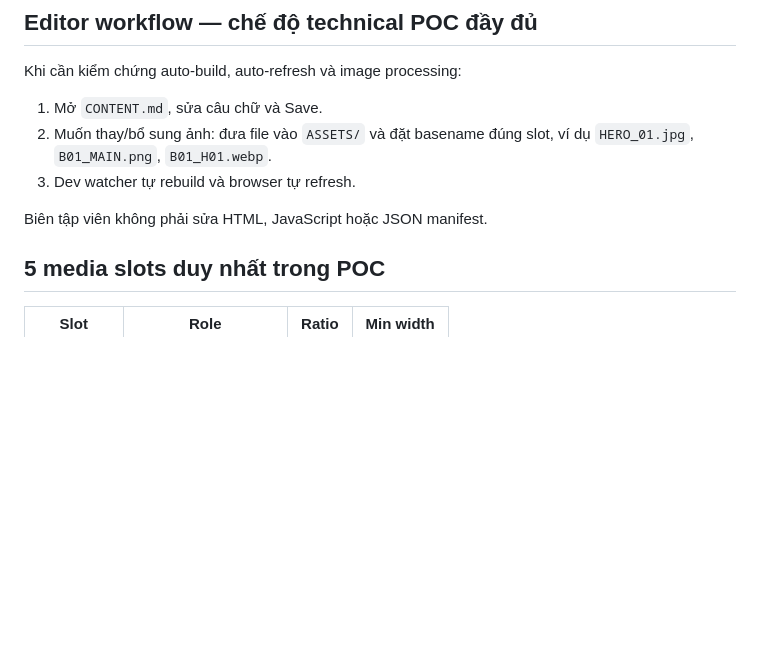
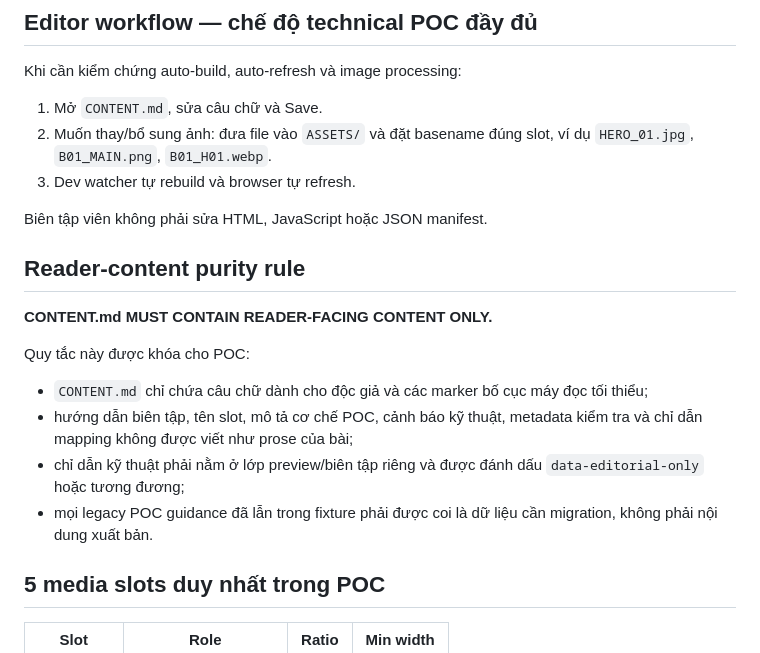
Before and after one commit to hoanddk/dkt-interactive, a Markdown page: file-oriented-poc/README.md, the part around the change. Rendered like a GitHub page; blank space fills up the shorter version.

Commit message:
POC: lock reader-content purity boundary

```diff
--- a/file-oriented-poc/README.md
+++ b/file-oriented-poc/README.md
@@ -26,6 +26,17 @@ Khi cần kiểm chứng auto-build, auto-refresh và image processing:
 3. Dev watcher tự rebuild và browser tự refresh.
 
 Biên tập viên không phải sửa HTML, JavaScript hoặc JSON manifest.
+
+## Reader-content purity rule
+
+**CONTENT.md MUST CONTAIN READER-FACING CONTENT ONLY.**
+
+Quy tắc này được khóa cho POC:
+
+- `CONTENT.md` chỉ chứa câu chữ dành cho độc giả và các marker bố cục máy đọc tối thiểu;
+- hướng dẫn biên tập, tên slot, mô tả cơ chế POC, cảnh báo kỹ thuật, metadata kiểm tra và chỉ dẫn mapping không được viết như prose của bài;
+- chỉ dẫn kỹ thuật phải nằm ở lớp preview/biên tập riêng và được đánh dấu `data-editorial-only` hoặc tương đương;
+- mọi legacy POC guidance đã lẫn trong fixture phải được coi là dữ liệu cần migration, không phải nội dung xuất bản.
 
 ## 5 media slots duy nhất trong POC
 
```
